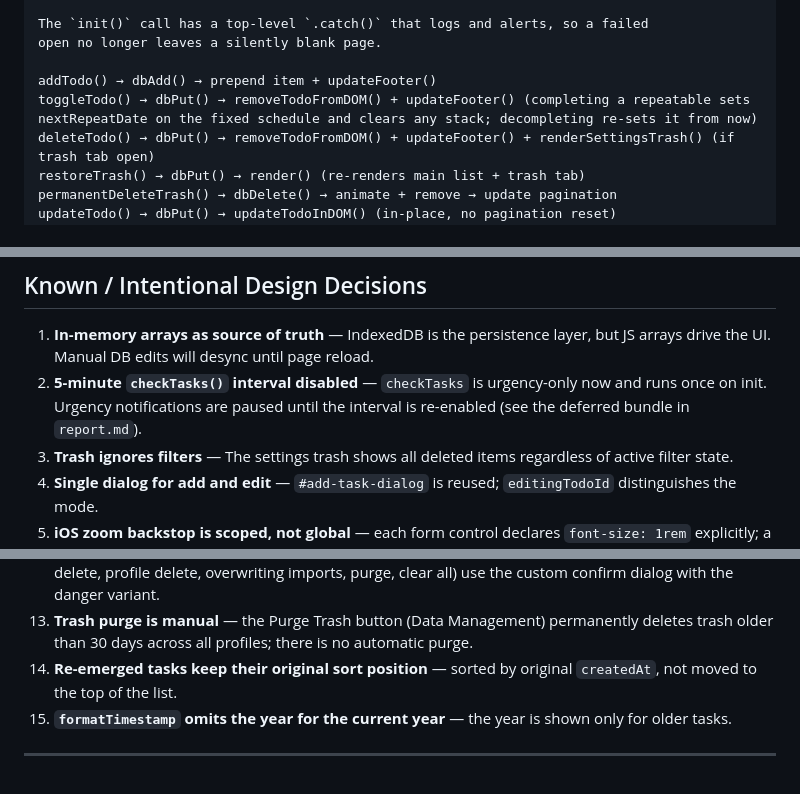
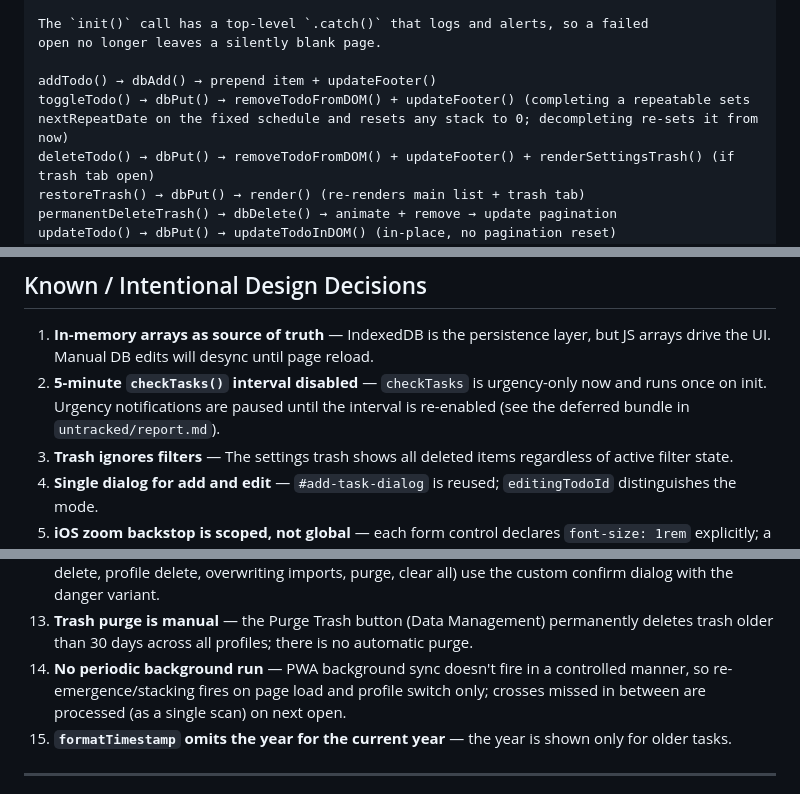
Before and after one commit to Lia-mon/qwen-agent-todo, a Markdown page: SUMMARY.md, 3 parts joined by grey strips. GitHub-like rendering.

```diff
--- a/SUMMARY.md
+++ b/SUMMARY.md
@@ -95,7 +96,7 @@ The `init()` call has a top-level `.catch()` that logs and alerts, so a failed
 open no longer leaves a silently blank page.
 
 addTodo() → dbAdd() → prepend item + updateFooter()
-toggleTodo() → dbPut() → removeTodoFromDOM() + updateFooter() (completing a repeatable sets nextRepeatDate on the fixed schedule and clears any stack; decompleting re-sets it from now)
+toggleTodo() → dbPut() → removeTodoFromDOM() + updateFooter() (completing a repeatable sets nextRepeatDate on the fixed schedule and resets any stack to 0; decompleting re-sets it from now)
 deleteTodo() → dbPut() → removeTodoFromDOM() + updateFooter() + renderSettingsTrash() (if trash tab open)
 restoreTrash() → dbPut() → render() (re-renders main list + trash tab)
 permanentDeleteTrash() → dbDelete() → animate + remove → update pagination
@@ -242,7 +242,7 @@ Tasks are never immediately removed. Deletion sets `deleted = 1` and `deletedAt
 ## Known / Intentional Design Decisions
 
 1. **In-memory arrays as source of truth** — IndexedDB is the persistence layer, but JS arrays drive the UI. Manual DB edits will desync until page reload.
-2. **5-minute `checkTasks()` interval disabled** — `checkTasks` is urgency-only now and runs once on init. Urgency notifications are paused until the interval is re-enabled (see the deferred bundle in `report.md`).
+2. **5-minute `checkTasks()` interval disabled** — `checkTasks` is urgency-only now and runs once on init. Urgency notifications are paused until the interval is re-enabled (see the deferred bundle in `untracked/report.md`).
 3. **Trash ignores filters** — The settings trash shows all deleted items regardless of active filter state.
 4. **Single dialog for add and edit** — `#add-task-dialog` is reused; `editingTodoId` distinguishes the mode.
 5. **iOS zoom backstop is scoped, not global** — each form control declares `font-size: 1rem` explicitly; a `@media (pointer: coarse)` rule forces `16px !important` on touch devices only, where mobile browsers auto-zoom on focus of sub-16px inputs. Desktop rendering is governed purely by the explicit declarations.
@@ -254,7 +254,7 @@ Tasks are never immediately removed. Deletion sets `deleted = 1` and `deletedAt
 11. **Stacking resets on completion** — completing (or decompleting) a repeatable resets `repeatStack` to 0; the stack only accumulates while the task sits active across cycle crosses. Restoring an active repeatable from trash re-anchors `nextRepeatDate` to now but keeps any existing stack.
 12. **Soft delete has no confirm** — the trash is the safety net; all other destructive actions (permanent delete, profile delete, overwriting imports, purge, clear all) use the custom confirm dialog with the danger variant.
 13. **Trash purge is manual** — the Purge Trash button (Data Management) permanently deletes trash older than 30 days across all profiles; there is no automatic purge.
-14. **Re-emerged tasks keep their original sort position** — sorted by original `createdAt`, not moved to the top of the list.
+14. **No periodic background run** — PWA background sync doesn't fire in a controlled manner, so re-emergence/stacking fires on page load and profile switch only; crosses missed in between are processed (as a single scan) on next open.
 15. **`formatTimestamp` omits the year for the current year** — the year is shown only for older tasks.
 
 ---
```
Also changed, not shown: other parts of SUMMARY.md (+9 -9 lines).
